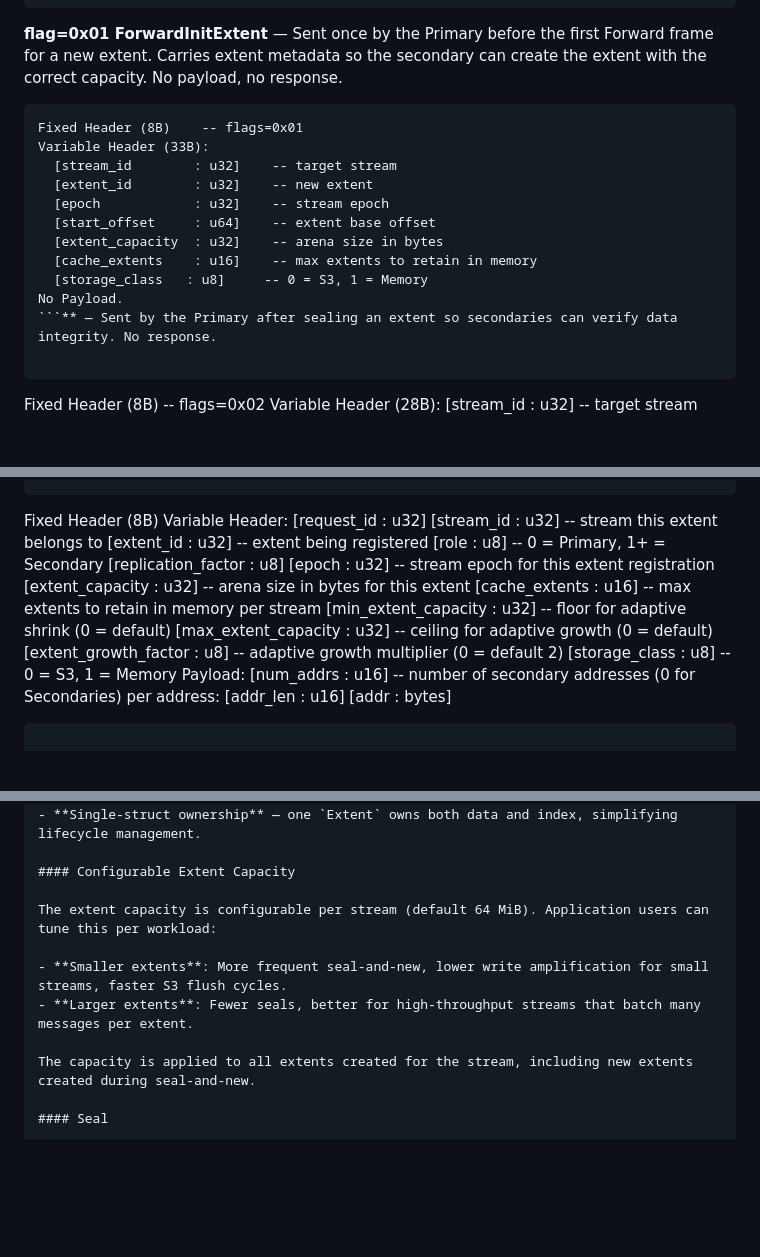
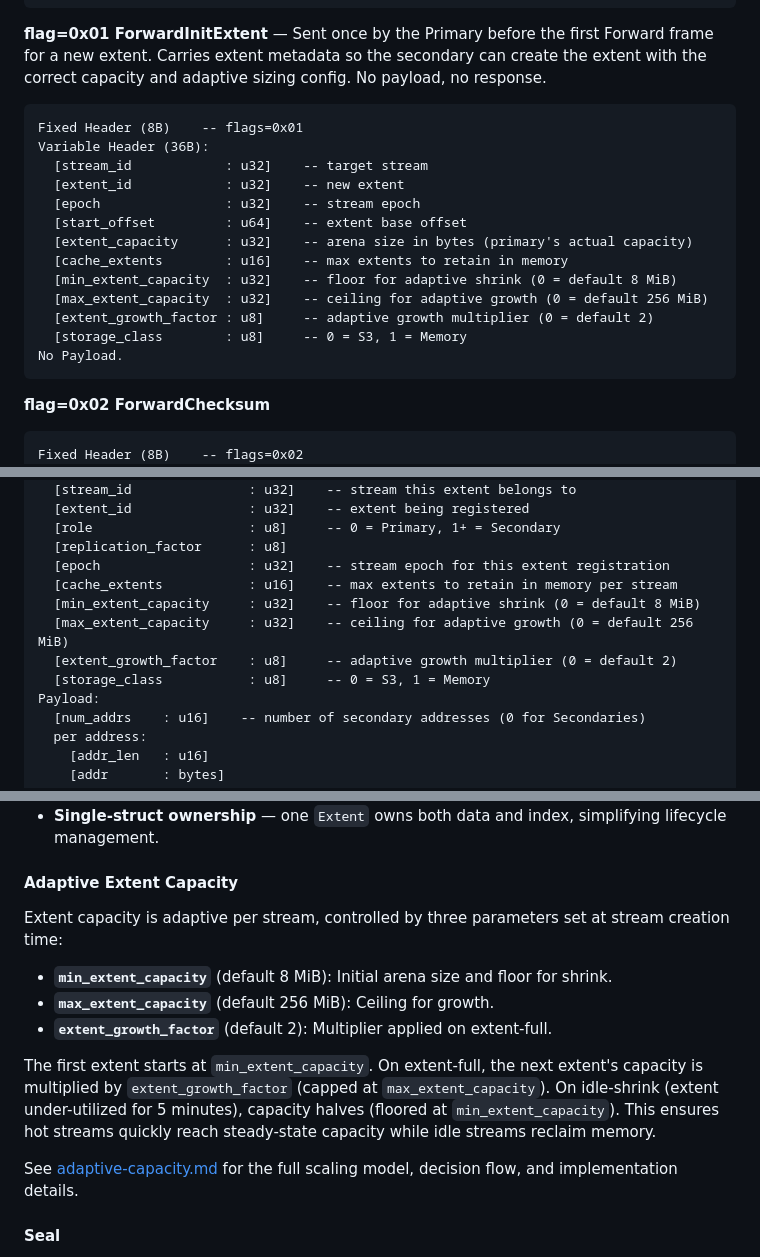
Before and after one commit to lizhanhui/stream-store, a Markdown page: docs/design.md, 3 parts joined by grey strips. GitHub-like rendering; blank space fills up the shorter version.

Commit message:
docs: sync design.md and adaptive-capacity.md with codebase
- ForwardInitExtent: document new fields (min/max capacity, growth factor)
- RegisterExtent: remove dropped extent_capacity field
- SQL schema: remove extent_capacity column, matches current V1 migration
- Arena Layout: describe adaptive sizing instead of static 64 MiB default
- Rename "Configurable Extent Capacity" to "Adaptive Extent Capacity"
- Note AckQueue now lives on Stream via OnceLock, not a store-level map
- adaptive-capacity.md: update semantic clarification and wire protocol
  sections to reflect extent_capacity removal from RegisterExtent

Co-Authored-By: Claude Opus 4.6 (1M context) <noreply@anthropic.com>

````diff
--- a/docs/design.md
+++ b/docs/design.md
@@ -374,20 +374,25 @@ Payload:
   [payload      : bytes]  -- message body
 ```
 
-**flag=0x01 ForwardInitExtent** — Sent once by the Primary before the first Forward frame for a new extent. Carries extent metadata so the secondary can create the extent with the correct capacity. No payload, no response.
+**flag=0x01 ForwardInitExtent** — Sent once by the Primary before the first Forward frame for a new extent. Carries extent metadata so the secondary can create the extent with the correct capacity and adaptive sizing config. No payload, no response.
 
 ```
 Fixed Header (8B)    -- flags=0x01
-Variable Header (33B):
-  [stream_id        : u32]    -- target stream
-  [extent_id        : u32]    -- new extent
-  [epoch            : u32]    -- stream epoch
-  [start_offset     : u64]    -- extent base offset
-  [extent_capacity  : u32]    -- arena size in bytes
-  [cache_extents    : u16]    -- max extents to retain in memory
-  [storage_class   : u8]     -- 0 = S3, 1 = Memory
-No Payload.
-```** — Sent by the Primary after sealing an extent so secondaries can verify data integrity. No response.
+Variable Header (36B):
+  [stream_id            : u32]    -- target stream
+  [extent_id            : u32]    -- new extent
+  [epoch                : u32]    -- stream epoch
+  [start_offset         : u64]    -- extent base offset
+  [extent_capacity      : u32]    -- arena size in bytes (primary's actual capacity)
+  [cache_extents        : u16]    -- max extents to retain in memory
+  [min_extent_capacity  : u32]    -- floor for adaptive shrink (0 = default 8 MiB)
+  [max_extent_capacity  : u32]    -- ceiling for adaptive growth (0 = default 256 MiB)
+  [extent_growth_factor : u8]     -- adaptive growth multiplier (0 = default 2)
+  [storage_class        : u8]     -- 0 = S3, 1 = Memory
+No Payload.
+```
+
+**flag=0x02 ForwardChecksum**
 
 ```
 Fixed Header (8B)    -- flags=0x02
@@ -717,12 +722,11 @@ Variable Header:
   [role                    : u8]     -- 0 = Primary, 1+ = Secondary
   [replication_factor      : u8]
   [epoch                   : u32]    -- stream epoch for this extent registration
-  [extent_capacity         : u32]    -- arena size in bytes for this extent
   [cache_extents           : u16]    -- max extents to retain in memory per stream
-  [min_extent_capacity     : u32]    -- floor for adaptive shrink (0 = default)
-  [max_extent_capacity     : u32]    -- ceiling for adaptive growth (0 = default)
-  [extent_growth_factor    : u8]    -- adaptive growth multiplier (0 = default 2)
-  [storage_class          : u8]    -- 0 = S3, 1 = Memory
+  [min_extent_capacity     : u32]    -- floor for adaptive shrink (0 = default 8 MiB)
+  [max_extent_capacity     : u32]    -- ceiling for adaptive growth (0 = default 256 MiB)
+  [extent_growth_factor    : u8]     -- adaptive growth multiplier (0 = default 2)
+  [storage_class           : u8]     -- 0 = S3, 1 = Memory
 Payload:
   [num_addrs    : u16]    -- number of secondary addresses (0 for Secondaries)
   per address:
@@ -1305,14 +1309,17 @@ Each extent maintains an **internal index** — a lock-free array mapping sequen
 - **Lock-free reads** — readers use atomic loads on `committed_bytes` and index entries, never blocking the writer.
 - **Single-struct ownership** — one `Extent` owns both data and index, simplifying lifecycle management.
 
-#### Configurable Extent Capacity
-
-The extent capacity is configurable per stream (default 64 MiB). Application users can tune this per workload:
-
-- **Smaller extents**: More frequent seal-and-new, lower write amplification for small streams, faster S3 flush cycles.
-- **Larger extents**: Fewer seals, better for high-throughput streams that batch many messages per extent.
-
-The capacity is applied to all extents created for the stream, including new extents created during seal-and-new.
+#### Adaptive Extent Capacity
+
+Extent capacity is adaptive per stream, controlled by three parameters set at stream creation time:
+
+- **`min_extent_capacity`** (default 8 MiB): Initial arena size and floor for shrink.
+- **`max_extent_capacity`** (default 256 MiB): Ceiling for growth.
+- **`extent_growth_factor`** (default 2): Multiplier applied on extent-full.
+
+The first extent starts at `min_extent_capacity`. On extent-full, the next extent's capacity is multiplied by `extent_growth_factor` (capped at `max_extent_capacity`). On idle-shrink (extent under-utilized for 5 minutes), capacity halves (floored at `min_extent_capacity`). This ensures hot streams quickly reach steady-state capacity while idle streams reclaim memory.
+
+See [adaptive-capacity.md](adaptive-capacity.md) for the full scaling model, decision flow, and implementation details.
 
 #### Seal
 
````
Also changed, not shown: other parts of docs/design.md (+3 -4 lines), docs/adaptive-capacity.md (+9 -4 lines).
